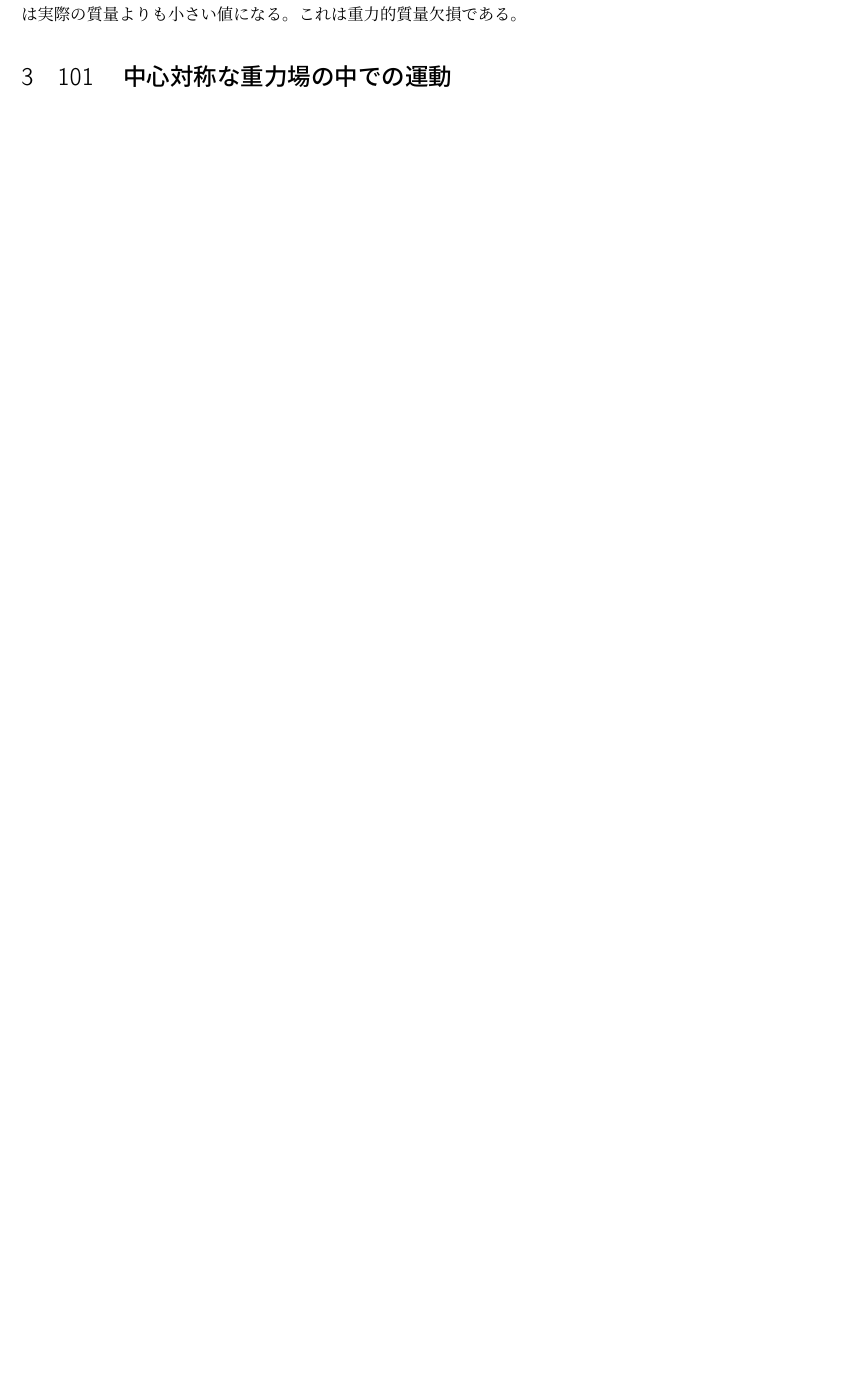
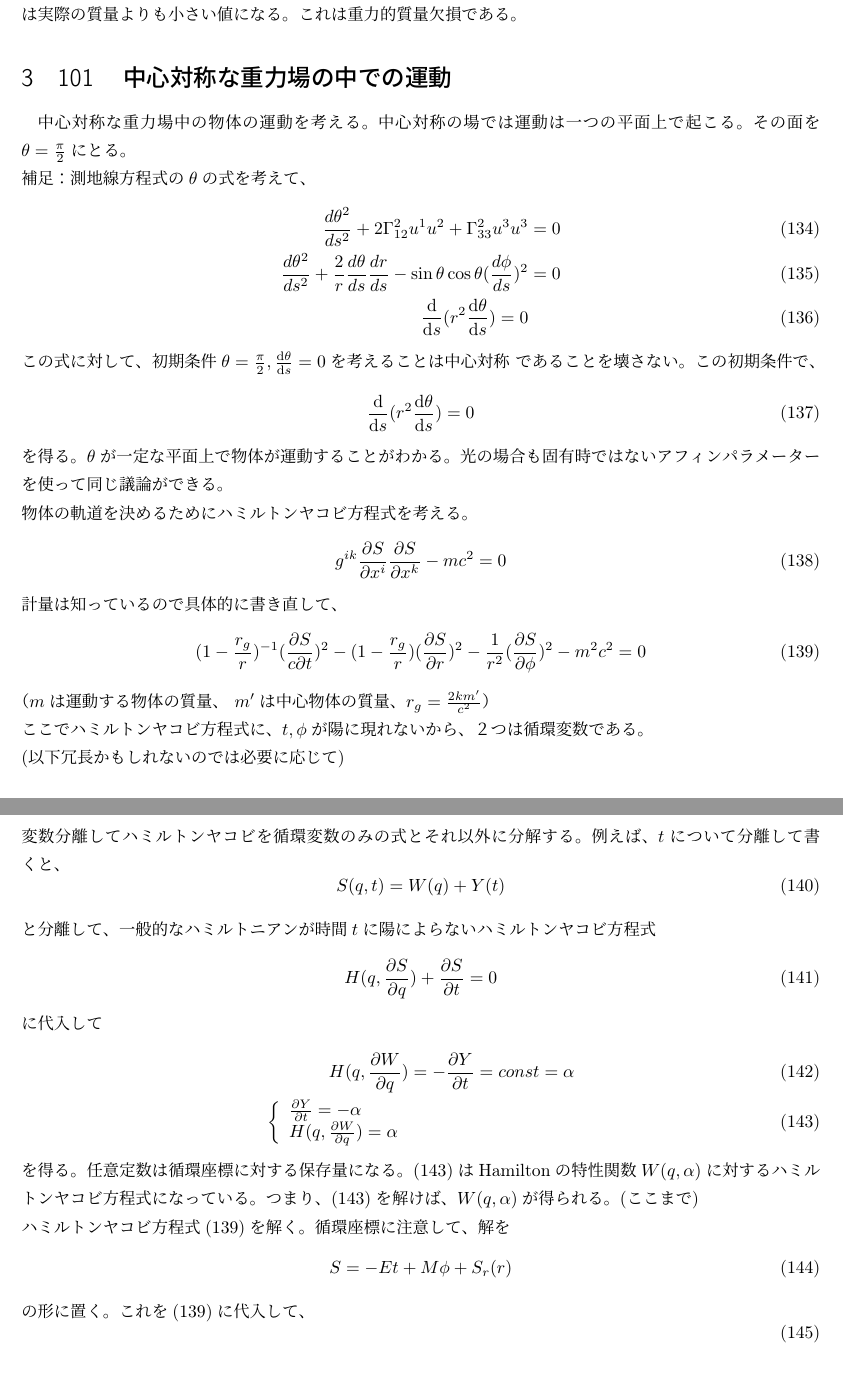
Before and after one commit to tychy/oh-my-GR, a LaTeX document (bakoten_sec99.tex): part of page 10 of 10 before the commit and two parts of pages 10 and 11 of 11 after it, the two joined at a grey line, cut so that both start at the same text, the shorter picture padded with empty space. Compiled offline with pLaTeX and dvipdfmx.

Commit message:
add : hamilton jacobi

```diff
--- a/bakoten_sec99.tex
+++ b/bakoten_sec99.tex
@@ -410,5 +410,73 @@ m = \frac{4\pi}{c^2} \int_0^a \epsilon r^2 dr \label{eq:m}
 \eqref{eq:m}は実際の質量よりも小さい値になる。これは重力的質量欠損である。
 %余裕があれば問題を解く
 \section{101　中心対称な重力場の中での運動}
+中心対称な重力場中の物体の運動を考える。
+中心対称の場では運動は一つの平面上で起こる。その面を$\theta = \frac{\pi}{2}$にとる。\\
+補足：
+測地線方程式の$\theta$の式を考えて、
+\begin{align}
+    \frac{d\theta^2}{ds^2} + 2\GaT{2}{1}{2} u^1 u^2 + \GaT{2}{3}{3} u^3 u^3 &= 0\\
+    \frac{d\theta^2}{ds^2} + \frac{2}{r} \frac{d\theta}{ds} \frac{dr}{ds} - \sin\theta \cos\theta (\frac{d\phi}{ds})^2 &= 0\\
+    \dder[]{s} (r^2 \dder[\theta]{s}) = 0
+\end{align}
+この式に対して、初期条件$\theta = \frac{\pi}{2}, \dder[\theta]{s} = 0$を考えることは中心対称    であることを壊さない。この初期条件で、
+\begin{align}
+     \dder[]{s} (r^2 \dder[\theta]{s}) = 0
+\end{align}
+を得る。$\theta$が一定な平面上で物体が運動することがわかる。
+光の場合も固有時ではないアフィンパラメーターを使って同じ議論ができる。\\
+物体の軌道を決めるためにハミルトンヤコビ方程式を考える。
+\beq
+g^{ik} \pder[S]{x^i}\pder[S]{x^k} - mc^2 = 0
+\eeq
+計量は知っているので具体的に書き直して、
+\beq\label{eq:hamiltonj}
+(1 - \frac{r_g}{r})^{-1} (\frac{\partial S}{c \partial t})^2 - (1 - \frac{r_g}{r})(\pder[S]{r})^2 - \revrt (\pder[S]{\phi})^2 - m^2c^2 = 0
+\eeq
+（$m$は運動する物体の質量、 $m^\prime$は中心物体の質量、$r_g = \frac{2 k m^\prime}{c^2}$）\\
+ここでハミルトンヤコビ方程式に、$t,\phi$が陽に現れないから、２つは循環変数である。\\
+(以下冗長かもしれないのでは必要に応じて)\\
+変数分離してハミルトンヤコビを循環変数のみの式とそれ以外に分解する。
+例えば、$t$について分離して書くと、
+\beq
+S(q, t) = W(q) + Y(t)
+\eeq
+と分離して、一般的なハミルトニアンが時間$t$に陽によらないハミルトンヤコビ方程式
+\beq
+    H(q,\pder[S]{q}) + \pder[S]{t} = 0
+\eeq
+に代入して
+\begin{align}
+    H(q, \pder[W]{q}) &= - \pder[Y]{t} = const =\alpha\\
+    \left\{
+\begin{array}{l}
+    \pder[Y]{t} = -\alpha\\
+    H(q, \pder[W]{q}) = \alpha \label{eq:tokusei}
+\end{array}
+\right.
+\end{align}
+を得る。任意定数は循環座標に対する保存量になる。\eqref{eq:tokusei}はHamiltonの特性関数$W(q,\alpha)$に対するハミルトンヤコビ方程式になっている。
+つまり、\eqref{eq:tokusei}を解けば、$W(q,\alpha)$が得られる。(ここまで)\\
+ハミルトンヤコビ方程式\eqref{eq:hamiltonj}を解く。循環座標に注意して、解を
+\beq
+    S = - Et + M \phi + S_r(r)
+\eeq
+の形に置く。これを\eqref{eq:hamiltonj}に代入して、
+\beq
+\eeq
+
+
+
+
+
+
+
+
+
+
+
+
+
+
 
 \end{document}
```
Also changed, not shown: bakoten_sec99.pdf.
